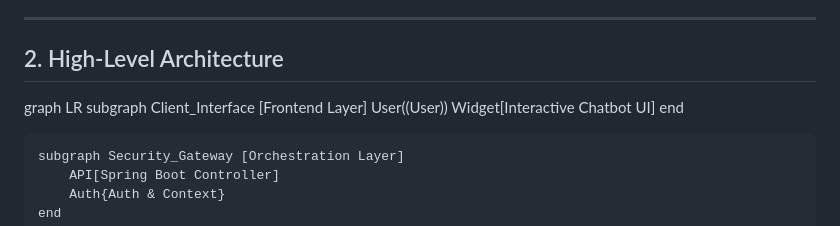
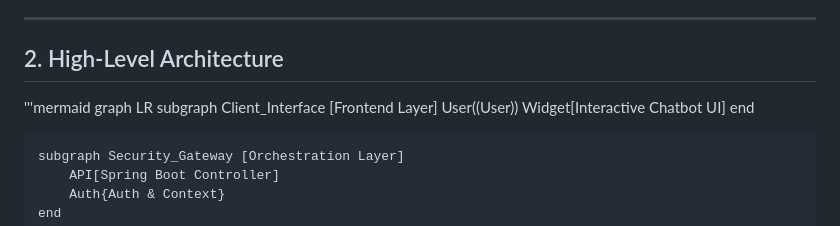
Before and after one commit to Shubham29op/Fortune, a Markdown page: docs/CHATBOT_DOCUMENTATION.md, the part around one of its changes. Rendered like a GitHub page.

Commit message:
Update chatbot documentation with architecture diagram

```diff
--- a/docs/CHATBOT_DOCUMENTATION.md
+++ b/docs/CHATBOT_DOCUMENTATION.md
@@ -19,6 +19,7 @@ The chatbot is an **enterprise-grade AI assistant** that:
 ---
 
 ## 2. High-Level Architecture
+'''mermaid
 graph LR
     subgraph Client_Interface [Frontend Layer]
         User((User))
```
Also changed, not shown: other parts of docs/CHATBOT_DOCUMENTATION.md (+1 -1 lines).
